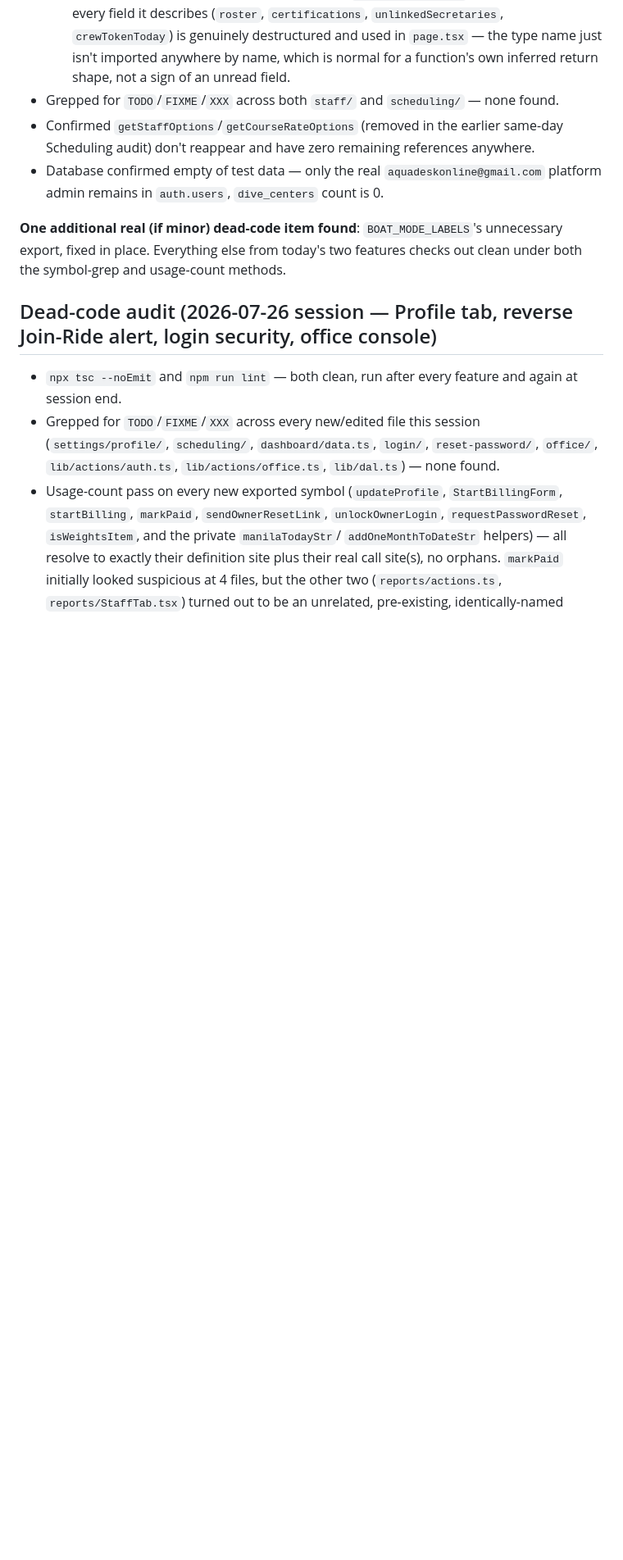
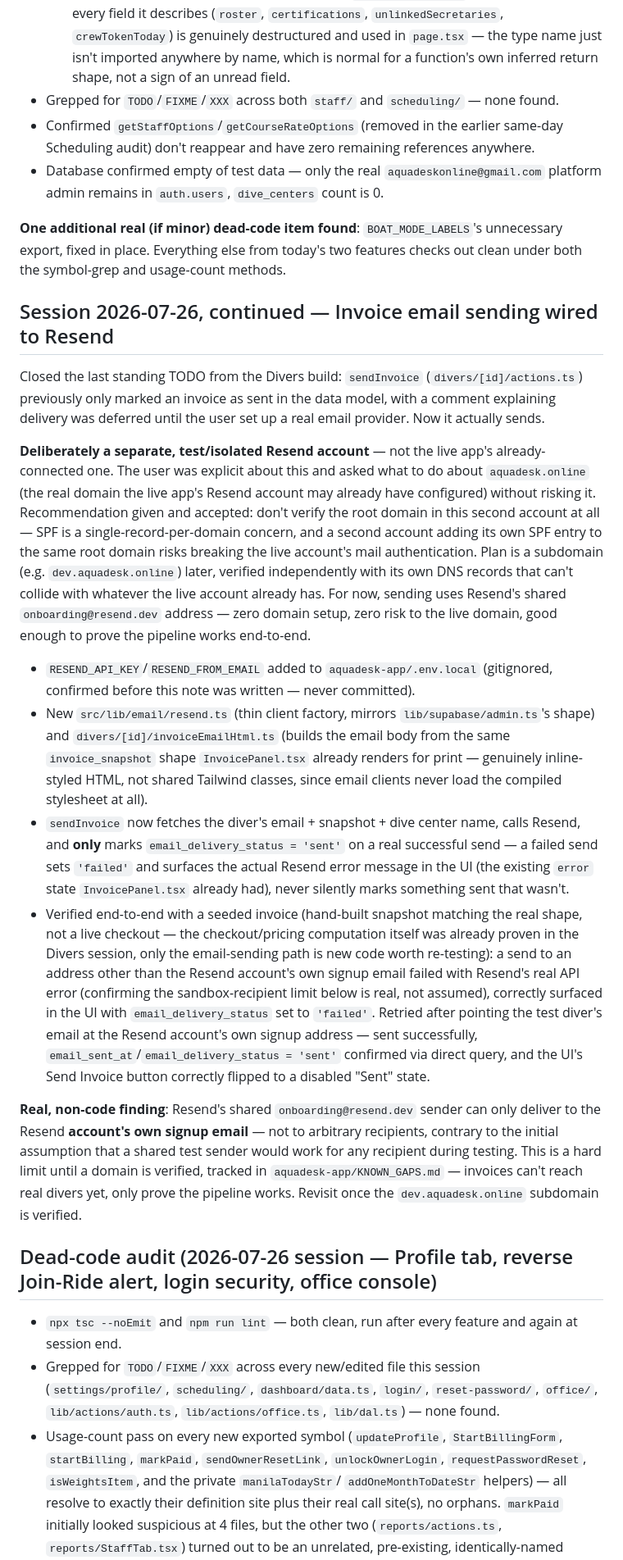
Before and after one commit to aquadeskonlinesolutions/aquadesk-rebuild, a Markdown page: CLAUDE.md, the part around the change. Shown at 82% size. Rendered like a GitHub page; blank space fills up the shorter version.

Commit message:
Document Resend invoice-email integration in project memory
Co-Authored-By: Claude Sonnet 5 <noreply@anthropic.com>

```diff
--- a/CLAUDE.md
+++ b/CLAUDE.md
@@ -2305,6 +2305,63 @@ own.
 from today's two features checks out clean under both the symbol-grep
 and usage-count methods.
 
+## Session 2026-07-26, continued — Invoice email sending wired to Resend
+
+Closed the last standing TODO from the Divers build: `sendInvoice`
+(`divers/[id]/actions.ts`) previously only marked an invoice as sent in
+the data model, with a comment explaining delivery was deferred until
+the user set up a real email provider. Now it actually sends.
+
+**Deliberately a separate, test/isolated Resend account** — not the
+live app's already-connected one. The user was explicit about this and
+asked what to do about `aquadesk.online` (the real domain the live
+app's Resend account may already have configured) without risking it.
+Recommendation given and accepted: don't verify the root domain in this
+second account at all — SPF is a single-record-per-domain concern, and
+a second account adding its own SPF entry to the same root domain risks
+breaking the live account's mail authentication. Plan is a subdomain
+(e.g. `dev.aquadesk.online`) later, verified independently with its own
+DNS records that can't collide with whatever the live account already
+has. For now, sending uses Resend's shared `onboarding@resend.dev`
+address — zero domain setup, zero risk to the live domain, good enough
+to prove the pipeline works end-to-end.
+
+- `RESEND_API_KEY`/`RESEND_FROM_EMAIL` added to `aquadesk-app/.env.local`
+  (gitignored, confirmed before this note was written — never committed).
+- New `src/lib/email/resend.ts` (thin client factory, mirrors
+  `lib/supabase/admin.ts`'s shape) and
+  `divers/[id]/invoiceEmailHtml.ts` (builds the email body from the same
+  `invoice_snapshot` shape `InvoicePanel.tsx` already renders for print
+  — genuinely inline-styled HTML, not shared Tailwind classes, since
+  email clients never load the compiled stylesheet at all).
+- `sendInvoice` now fetches the diver's email + snapshot + dive center
+  name, calls Resend, and **only** marks `email_delivery_status = 'sent'`
+  on a real successful send — a failed send sets `'failed'` and surfaces
+  the actual Resend error message in the UI (the existing `error` state
+  `InvoicePanel.tsx` already had), never silently marks something sent
+  that wasn't.
+- Verified end-to-end with a seeded invoice (hand-built snapshot matching
+  the real shape, not a live checkout — the checkout/pricing computation
+  itself was already proven in the Divers session, only the email-sending
+  path is new code worth re-testing): a send to an address other than the
+  Resend account's own signup email failed with Resend's real API error
+  (confirming the sandbox-recipient limit below is real, not assumed),
+  correctly surfaced in the UI with `email_delivery_status` set to
+  `'failed'`. Retried after pointing the test diver's email at the
+  Resend account's own signup address — sent successfully,
+  `email_sent_at`/`email_delivery_status = 'sent'` confirmed via direct
+  query, and the UI's Send Invoice button correctly flipped to a
+  disabled "Sent" state.
+
+**Real, non-code finding**: Resend's shared `onboarding@resend.dev`
+sender can only deliver to the Resend **account's own signup email** —
+not to arbitrary recipients, contrary to the initial assumption that a
+shared test sender would work for any recipient during testing. This is
+a hard limit until a domain is verified, tracked in
+`aquadesk-app/KNOWN_GAPS.md` — invoices can't reach real divers yet, only
+prove the pipeline works. Revisit once the `dev.aquadesk.online`
+subdomain is verified.
+
 ## Dead-code audit (2026-07-26 session — Profile tab, reverse Join-Ride alert, login security, office console)
 
 - `npx tsc --noEmit` and `npm run lint` — both clean, run after every
```
